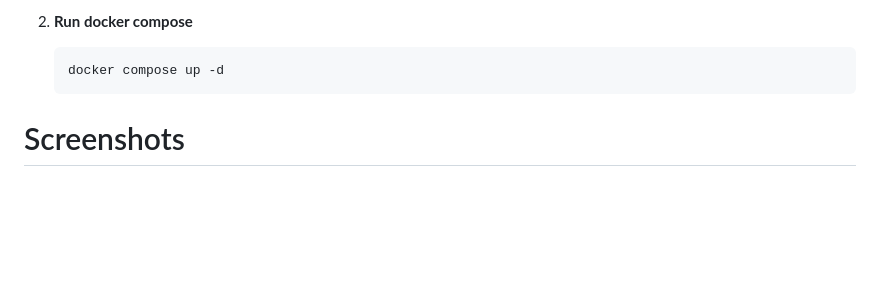
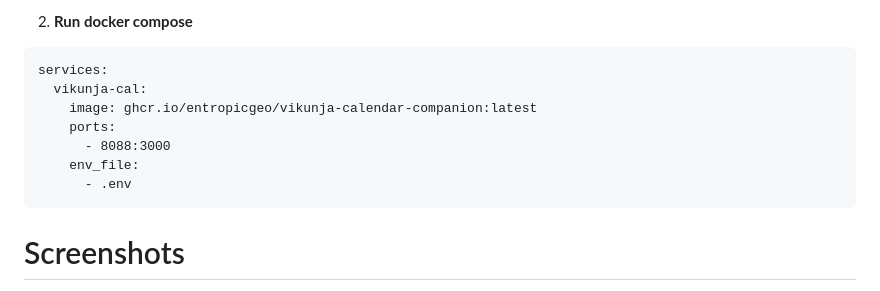
Before and after one commit to entropicgeo/Vikunja-Calendar-Companion, a Markdown page: README.md, the part around the change. GitHub-like rendering; blank space fills up the shorter version.

````diff
--- a/README.md
+++ b/README.md
@@ -94,9 +94,16 @@ docker run --env-file .env -p 3000:${PORT:-3000} myapp
    Set the value of `API_TOKEN` to a token you made in Vikunja. The token must have permissions labels:read and tasks:read,readall,readone,update
 
 2. **Run docker compose**
-   ```bash
-   docker compose up -d
-   ```
+
+```
+services:
+  vikunja-cal:
+    image: ghcr.io/entropicgeo/vikunja-calendar-companion:latest
+    ports:
+      - 8088:3000
+    env_file:
+      - .env
+```
 
 # Screenshots
 Recurring events will be projected a duration ahead on the calendar (only originating event can be drag and dropped)
````
